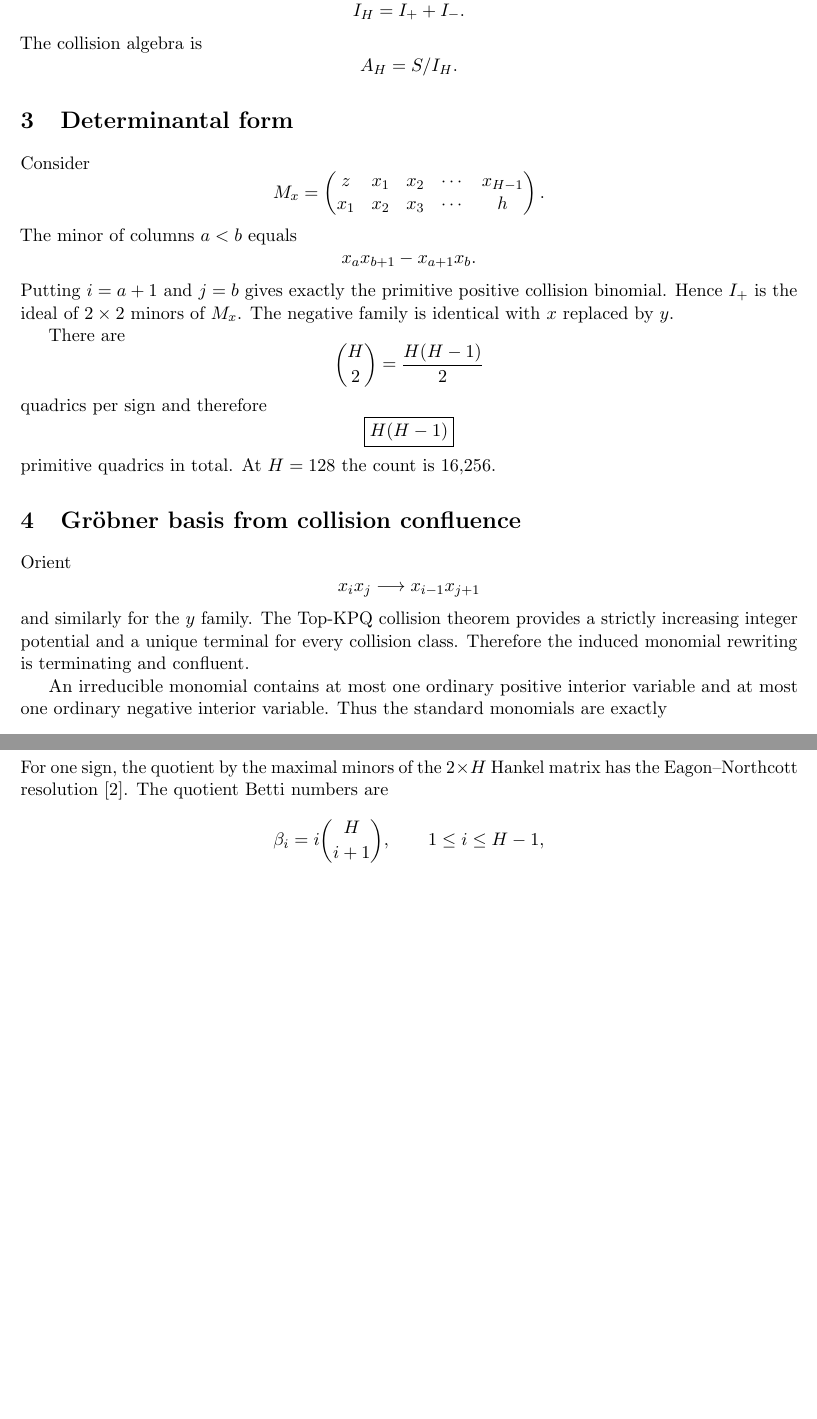
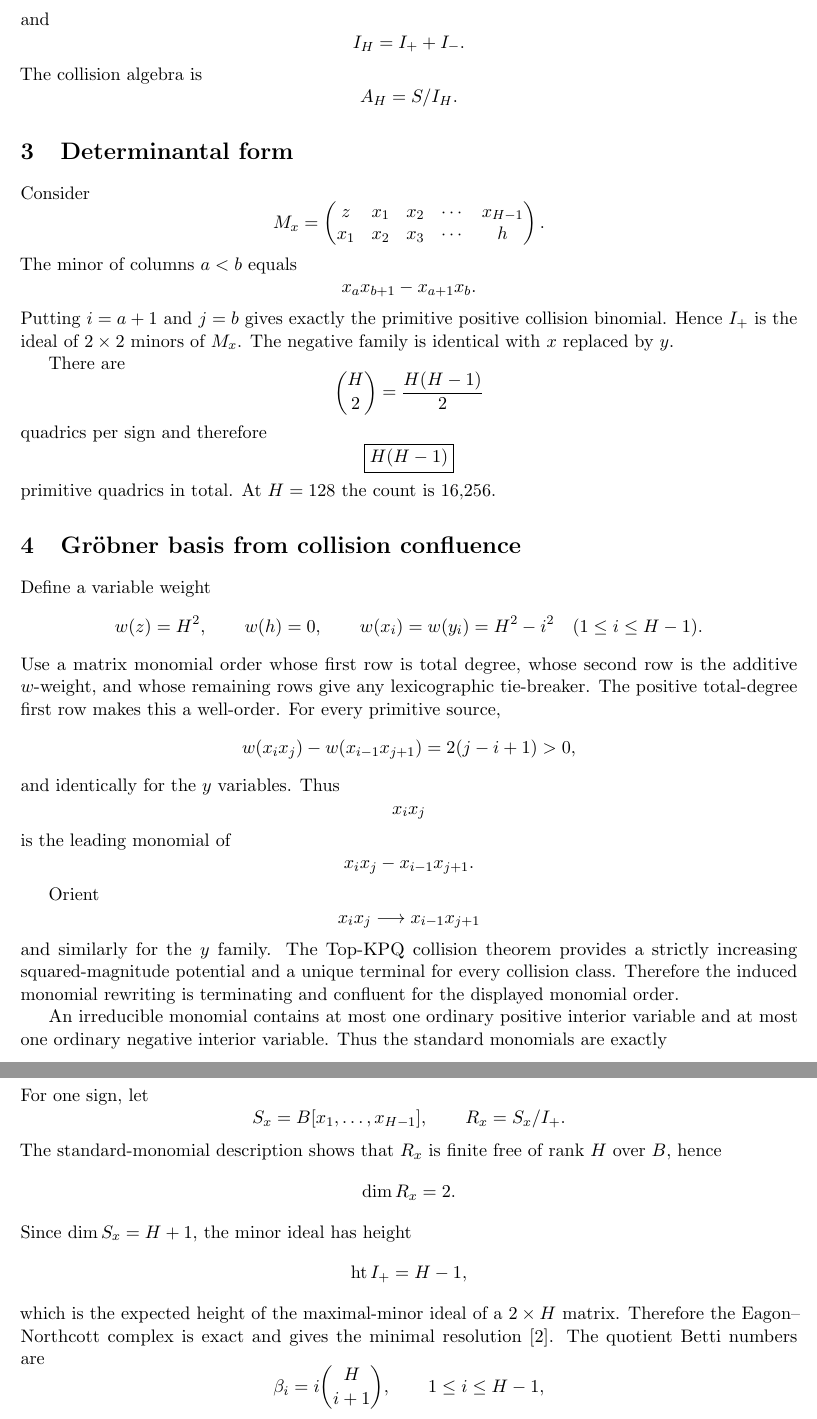
Before and after one commit to muhammadarshad/pages-mprc, a LaTeX paper (research/top-kpq/collision_algebra_dyadic_ramification.tex): two parts of pages 3 and 5 of 10 before the commit and two parts of pages 3 and 5 of 11 after it, joined at a grey line, cut at the place of the change, the shorter picture padded with empty space. Compiled offline with pdfLaTeX.

Commit message:
Audit P7: exhibit Groebner term order and justify Eagon-Northcott height

```diff
--- a/research/top-kpq/collision_algebra_dyadic_ramification.tex
+++ b/research/top-kpq/collision_algebra_dyadic_ramification.tex
@@ -131,11 +131,30 @@ quadrics per sign and therefore
 primitive quadrics in total. At $H=128$ the count is $16{,}256$.
 
 \section{Gröbner basis from collision confluence}
+Define a variable weight
+\[
+w(z)=H^2,\qquad w(h)=0,\qquad
+w(x_i)=w(y_i)=H^2-i^2\quad(1\le i\le H-1).
+\]
+Use a matrix monomial order whose first row is total degree, whose second row is the additive $w$-weight, and whose remaining rows give any lexicographic tie-breaker. The positive total-degree first row makes this a well-order. For every primitive source,
+\[
+w(x_i x_j)-w(x_{i-1}x_{j+1})
+=2(j-i+1)>0,
+\]
+and identically for the $y$ variables. Thus
+\[
+x_i x_j
+\]
+is the leading monomial of
+\[
+x_i x_j-x_{i-1}x_{j+1}.
+\]
+
 Orient
 \[
 x_i x_j\longrightarrow x_{i-1}x_{j+1}
 \]
-and similarly for the $y$ family. The Top-KPQ collision theorem provides a strictly increasing integer potential and a unique terminal for every collision class. Therefore the induced monomial rewriting is terminating and confluent.
+and similarly for the $y$ family. The Top-KPQ collision theorem provides a strictly increasing squared-magnitude potential and a unique terminal for every collision class. Therefore the induced monomial rewriting is terminating and confluent for the displayed monomial order.
 
 An irreducible monomial contains at most one ordinary positive interior variable and at most one ordinary negative interior variable. Thus the standard monomials are exactly
 \[
@@ -216,7 +235,19 @@ Thus $A_H$ is Cohen--Macaulay. Since $S$ has $2H$ variables,
 The defining Gröbner basis is quadratic, so the standard graded algebra is Koszul.
 
 \section{Betti polynomial}
-For one sign, the quotient by the maximal minors of the $2\times H$ Hankel matrix has the Eagon--Northcott resolution \cite{EagonNorthcott1962}. The quotient Betti numbers are
+For one sign, let
+\[
+S_x=B[x_1,\ldots,x_{H-1}],\qquad R_x=S_x/I_+.
+\]
+The standard-monomial description shows that $R_x$ is finite free of rank $H$ over $B$, hence
+\[
+\dim R_x=2.
+\]
+Since $\dim S_x=H+1$, the minor ideal has height
+\[
+\operatorname{ht} I_+=H-1,
+\]
+which is the expected height of the maximal-minor ideal of a $2\times H$ matrix. Therefore the Eagon--Northcott complex is exact and gives the minimal resolution \cite{EagonNorthcott1962}. The quotient Betti numbers are
 \[
 \beta_i=i\binom H{i+1},
 \qquad 1\le i\le H-1,
```
